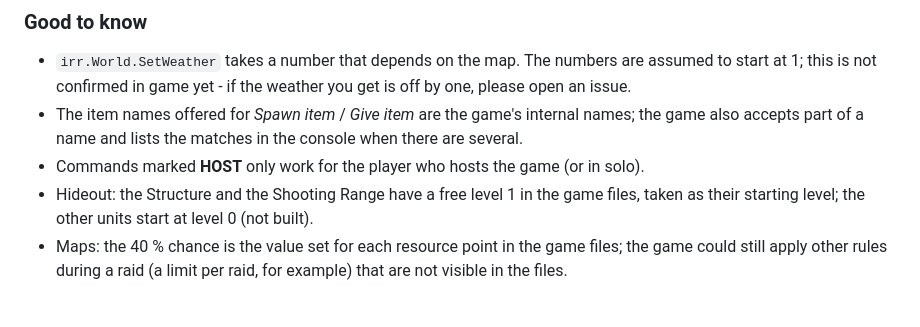
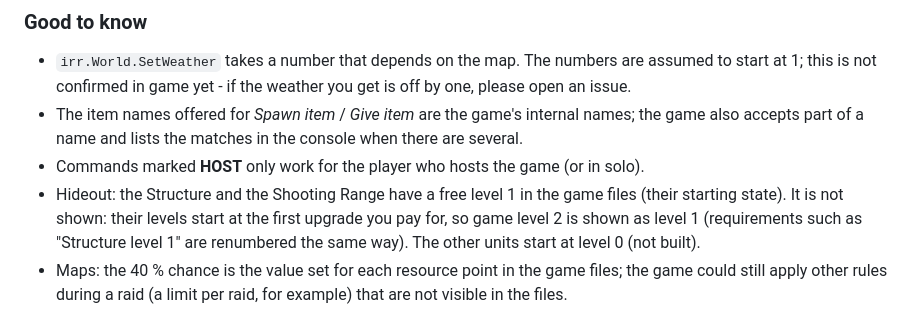
Before and after one commit to jacquot-pierre/irr-companion, a Markdown page: README.md, the part around the change. Rendered like a GitHub page.

```diff
--- a/README.md
+++ b/README.md
@@ -175,8 +175,10 @@ updates them. If something differs from the game, please
 - The item names offered for *Spawn item* / *Give item* are the game's internal names; the game also accepts
   part of a name and lists the matches in the console when there are several.
 - Commands marked **HOST** only work for the player who hosts the game (or in solo).
-- Hideout: the Structure and the Shooting Range have a free level 1 in the game files, taken as their
-  starting level; the other units start at level 0 (not built).
+- Hideout: the Structure and the Shooting Range have a free level 1 in the game files (their starting state).
+  It is not shown: their levels start at the first upgrade you pay for, so game level 2 is shown as level 1
+  (requirements such as "Structure level 1" are renumbered the same way). The other units start at level 0
+  (not built).
 - Maps: the 40 % chance is the value set for each resource point in the game files; the game could still
   apply other rules during a raid (a limit per raid, for example) that are not visible in the files.
 
```
Also changed, not shown: TODO.md (+2 -1 lines), docs/hideout-shopping.png, docs/hideout.png, 3 other files.
